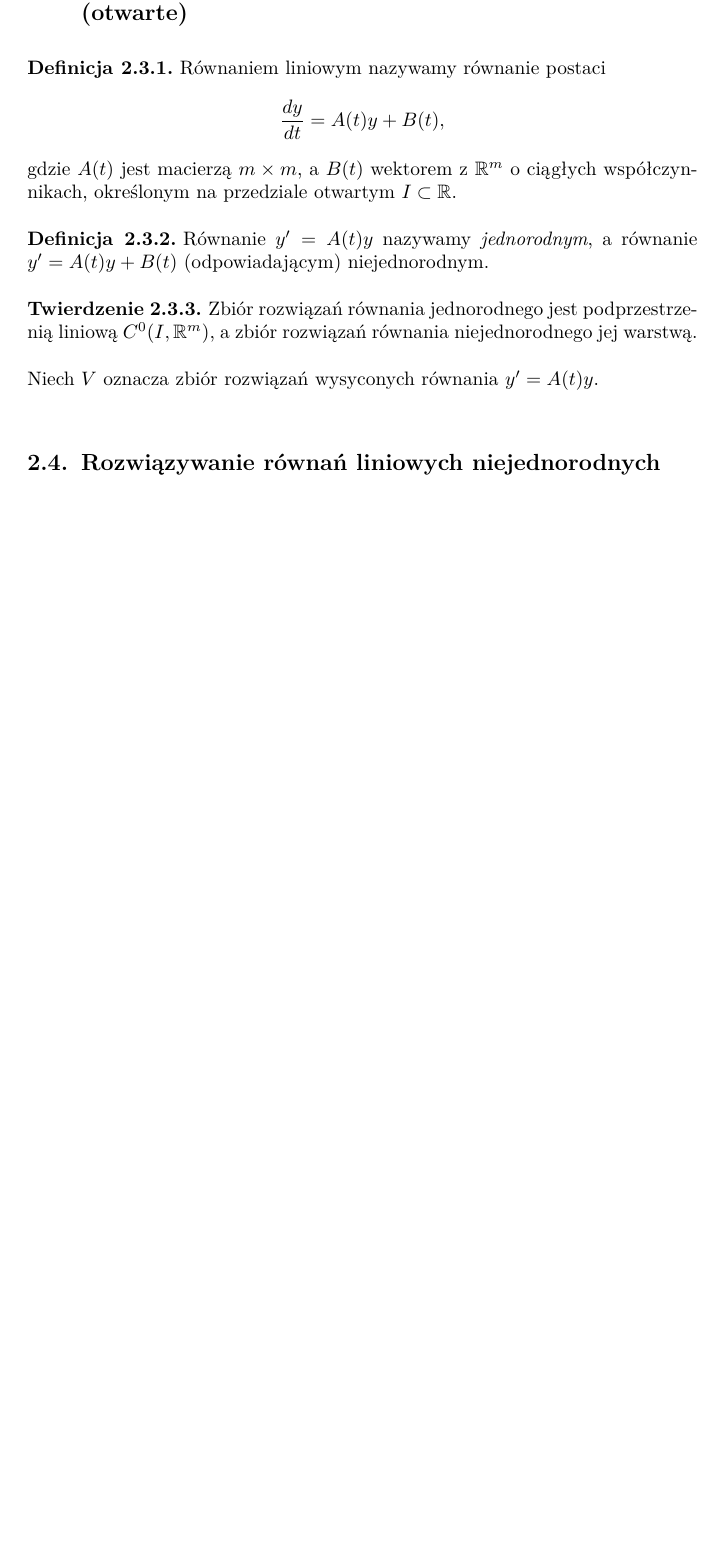
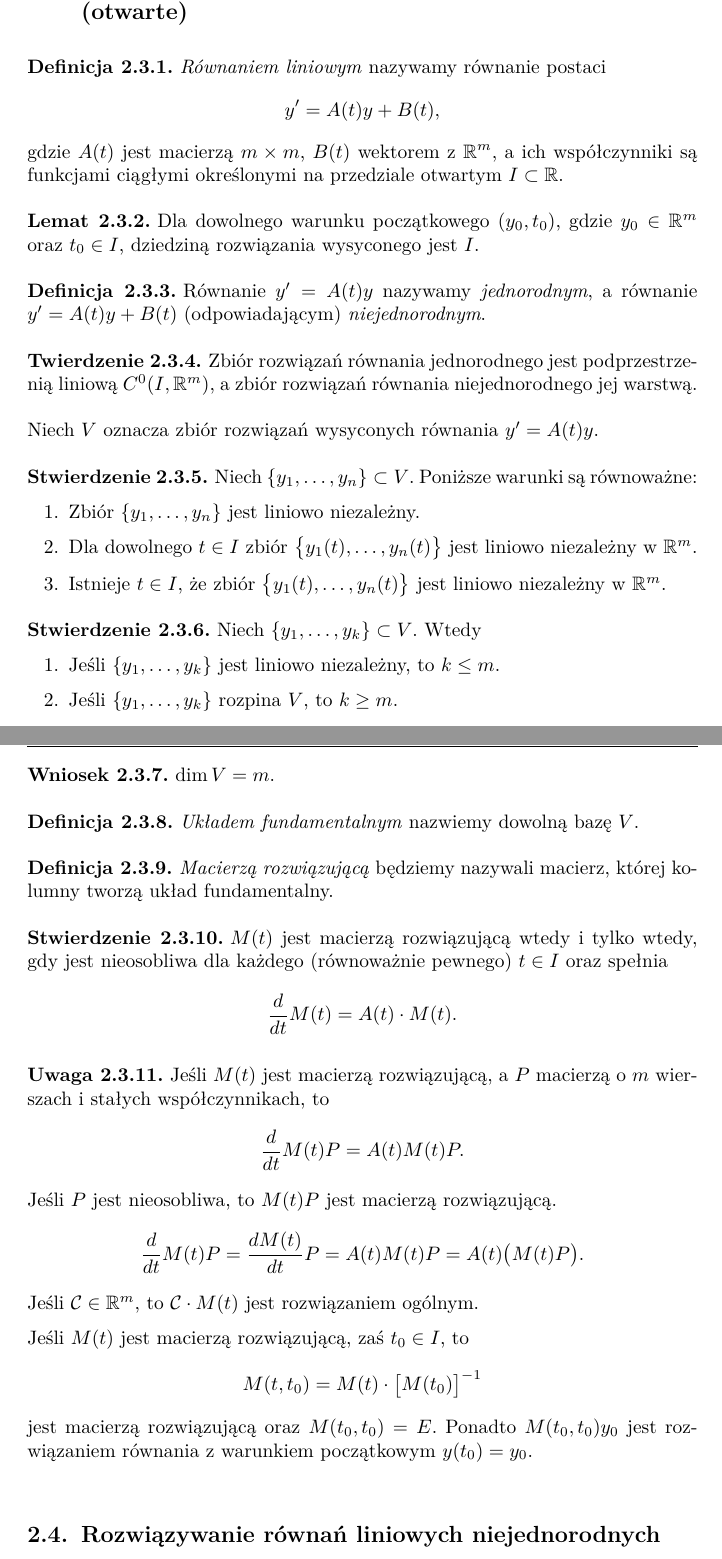
Before and after one commit to Korigami/RRZ, a LaTeX document (RRZ.tex, which reads subfiles/2-3.tex, subfiles/preamble.tex): part of page 12 of 13 before the commit and two parts of pages 12 and 13 of 14 after it, the two joined at a grey line, cut so that both start at the same text, the shorter picture padded with empty space. Compiled offline with pdfLaTeX.

Commit message:
Równania liniowe jednorodne

```diff
--- a/subfiles/2-3.tex
+++ b/subfiles/2-3.tex
@@ -1,32 +1,93 @@
 %!TEX root = ../RRZ.tex
 %
 \begin{definition}
-  Równaniem liniowym nazywamy równanie postaci
-  %
+  \emph{Równaniem liniowym} nazywamy równanie postaci
+%
   \begin{equation*}
-    \frac{dy}{dt} = A(t)y + B(t),
+    y' = A(t)y + B(t),
   \end{equation*}
-  %
-  gdzie $A(t)$ jest macierzą $m \times m$, a $B(t)$ wektorem z $\R^m$ o ciągłych współczynnikach, określonym na
-  przedziale otwartym $I \subset \R$.
+%
+  gdzie $A(t)$ jest macierzą $m \times m$, $B(t)$ wektorem z $\R^m$, a ich współczynniki są funkcjami ciągłymi
+  określonymi na przedziale otwartym $I \subset \R$.
 \end{definition}
 %
+\begin{lemma}
+  Dla dowolnego warunku początkowego $(y_0,t_0)$, gdzie $y_0 \in \R^m$ oraz $t_0 \in I$, dziedziną rozwiązania
+  wysyconego jest $I$.
+\end{lemma}
+%
 \begin{definition}
-  Równanie $y' = A(t)y$ nazywamy \emph{jednorodnym}, a równanie $y' = A(t)y + B(t)$ (odpowiadającym) niejednorodnym.
+  Równanie $y' = A(t)y$ nazywamy \emph{jednorodnym}, a równanie $y' = A(t)y + B(t)$ (odpowiadającym)
+  \emph{niejednorodnym}.
 \end{definition}
-
+%
 \begin{theorem}
   Zbiór rozwiązań równania jednorodnego jest podprzestrzenią liniową $C^0(I,\R^m)$, a zbiór rozwiązań równania
   niejednorodnego jej warstwą.
 \end{theorem}
+%
+Niech $V$ oznacza zbiór rozwiązań wysyconych równania $y' = A(t)y$.
+%
+\begin{statement}
+  Niech $\{y_1, \ldots, y_n\} \subset V$. Poniższe warunki są równoważne:
+%
+  \begin{enumerate}
+    \item Zbiór $\{y_1, \ldots, y_n\}$ jest liniowo niezależny.
+    \item Dla dowolnego $t \in I$ zbiór $\big\{y_1(t), \ldots, y_n(t)\big\}$ jest liniowo niezależny w $\R^m$.
+    \item Istnieje $t \in I$, że zbiór $\big\{y_1(t), \ldots, y_n(t)\big\}$ jest liniowo niezależny w $\R^m$.
+  \end{enumerate}
+\end{statement}
+%
+\begin{statement}
+  Niech $\{y_1, \ldots, y_k\} \subset V$. Wtedy
+%
+  \begin{enumerate}
+    \item Jeśli $\{y_1, \ldots, y_k\}$ jest liniowo niezależny, to $k \leq m$.
+    \item Jeśli $\{y_1, \ldots, y_k\}$ rozpina $V$, to $k \geq m$.
+  \end{enumerate}
+\end{statement}
+%
+\begin{conclusion}
+  $\dim V = m$.
+\end{conclusion}
+%
+\begin{definition}
+  \emph{Układem fundamentalnym} nazwiemy dowolną bazę $V$.
+\end{definition}
+%
+\begin{definition}
+  \emph{Macierzą rozwiązującą} będziemy nazywali macierz, której kolumny tworzą układ fundamentalny.
+\end{definition}
+%
+\begin{statement}
+  $M(t)$ jest macierzą rozwiązującą wtedy i tylko wtedy, gdy jest nieosobliwa dla każdego (równoważnie pewnego)
+  $t \in I$ oraz spełnia
+%
+  \begin{equation*}
+    \frac{d}{dt} M(t) = A(t) \cdot M(t).
+  \end{equation*}
+\end{statement}
+%
+\begin{remark}
+  Jeśli $M(t)$ jest macierzą rozwiązującą, a $P$ macierzą o~$m$~wierszach i stałych współczynnikach, to
+%
+  \begin{equation*}
+    \frac{d}{dt} M(t) P = A(t) M(t) P.
+  \end{equation*}
+%
+  Jeśli $P$ jest nieosobliwa, to $M(t)P$ jest macierzą rozwiązującą.
+%
+  \begin{equation*}
+    \frac{d}{dt} M(t)P = \frac{d M(t)}{dt} P = A(t) M(t) P = A(t) \p[\big]{M(t) P}.
+  \end{equation*}
+%
+  Jeśli $\mathcal{C} \in \R^m$, to $\mathcal{C} \cdot M(t)$ jest rozwiązaniem ogólnym.
 
-\noindent Niech $V$ oznacza zbiór rozwiązań wysyconych równania $y' = A(t)y$.
-
-%\begin{statement}
-%  Następujące warunki są równoważne dla zbioru $\{y_1, \ldots, y_n\} \subset V$:
-%  \begin{enumerate}
-%    \item Zbiór jest liniowo niezależny.
-%    \item Dla dowolnego $t \in I$ zbiór $\big\{y_1(t), \ldots, y_n(t)\big\}$ jest liniowo niezależny w $\R^m$.
-%    \item Istnieje $t \in I$, że zbiór $\big\{y_1(t), \ldots, y_n(t)\big\}$ jest liniowo niezależny w $\R^m$.
-%  \end{enumerate}
-%\end{statement}
+  Jeśli $M(t)$ jest macierzą rozwiązującą, zaś $t_0 \in I$, to
+  \begin{equation*}
+    M(t, t_0) = M(t) \cdot \big[ M(t_0) \big]^{-1}
+  \end{equation*}
+%
+  jest macierzą rozwiązującą oraz $M(t_0,t_0) = E$. Ponadto $M(t_0,t_0) y_0$ jest rozwiązaniem równania z warunkiem
+  początkowym $y(t_0) = y_0$.
+\end{remark}
--- a/subfiles/preamble.tex
+++ b/subfiles/preamble.tex
@@ -46,6 +46,7 @@
   \declaretheorem[style = normal, name = Lemat,        sibling  = theorem]{lemma}
   \declaretheorem[style = normal, name = Definicja,    sibling  = theorem]{definition}
   \declaretheorem[style = normal, name = Wniosek,      sibling  = theorem]{conclusion}
+  \declaretheorem[style = normal, name = Uwaga,        sibling  = theorem]{remark}
   \declaretheorem[style = normal, name = Przykład,     sibling  = theorem]{example}
   \declaretheorem[style = normal, name = Dowód,        numbered = no, qed = \ensuremath{\blacksquare}]{proof}
 
```
Also changed, not shown: RRZ.pdf.
